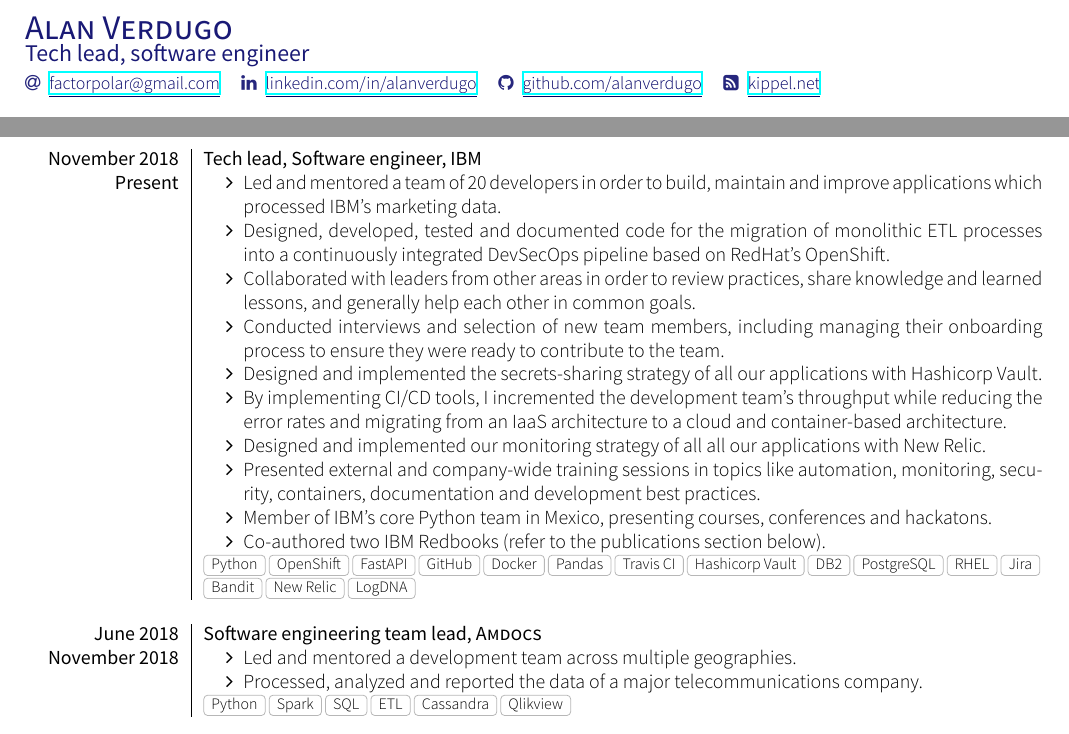
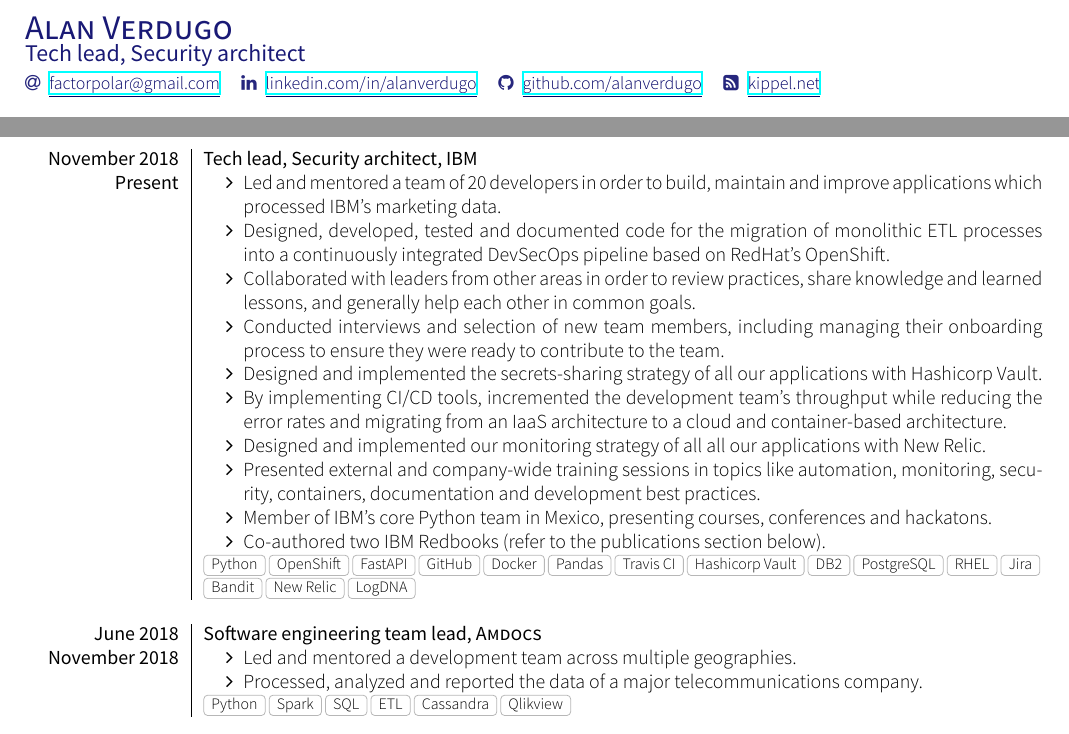
Before and after one commit to alanverdugo/resume, a LaTeX CV (cv.tex, which reads section_experience_short.tex): two parts of page 1 of 2, joined at a grey line, cut so that both start at the same text. Compiled offline with XeLaTeX; a missing font is replaced by an installed copy or a similar font; a LaTeX package or settings file that is missing is left out.

Commit message:
Updating training

```diff
--- a/cv.tex
+++ b/cv.tex
@@ -14,7 +14,7 @@
 
 \name{Alan}{Verdugo}
 %\photo{1.6cm}{me.png}
-\tagline{Tech lead, software engineer}
+\tagline{Tech lead, Security architect}
 \socialinfo{
     \email{factorpolar@gmail.com}
     \linkedin{alanverdugo}
--- a/section_experience_short.tex
+++ b/section_experience_short.tex
@@ -16,7 +16,7 @@
 \begin{experiences}
     \experience
         {November 2018}
-        {Tech lead, Software engineer}
+        {Tech lead, Security architect}
         {IBM}
         {Present}
         {
@@ -39,7 +39,7 @@
                 %    complexity analysis.
                 \item Designed and implemented the secrets-sharing strategy of
                     all our applications with Hashicorp Vault.
-                \item By implementing CI/CD tools, I incremented the development
+                \item By implementing CI/CD tools, incremented the development
                     team's throughput while reducing the error rates and migrating
                     from an IaaS architecture to a cloud and container-based
                     architecture.
```
Also changed, not shown: cv.pdf.
